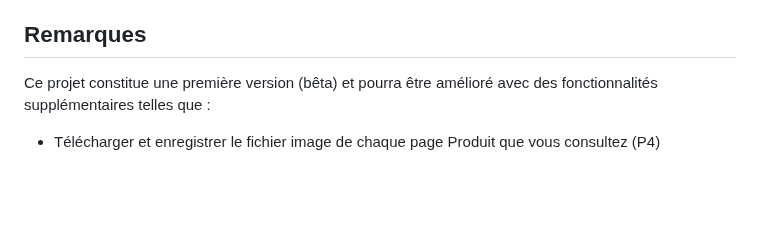
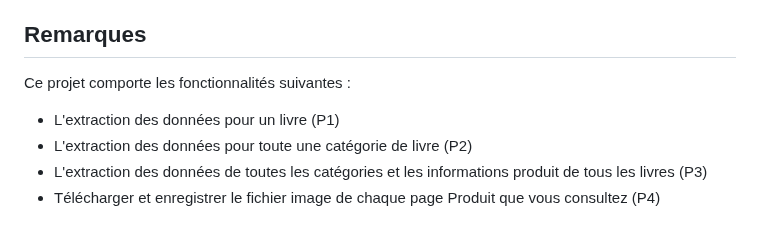
Before and after one commit to NZT48DEV/Projet_2_OC_v2, a Markdown page: README.md, the part around the change. Drawn GitHub-style; blank space fills up the shorter version.

Commit message:
Début de la modification du README

```diff
--- a/README.md
+++ b/README.md
@@ -104,6 +104,9 @@ Projet_2_OC_v2/
 
 ## Remarques
 
-Ce projet constitue une première version (bêta) et pourra être amélioré avec des fonctionnalités supplémentaires telles que :
+Ce projet comporte les fonctionnalités suivantes :
 
+- L'extraction des données pour un livre (P1)
+- L'extraction des données pour toute une catégorie de livre (P2)
+- L'extraction des données de toutes les catégories et les informations produit de tous les livres (P3)
 - Télécharger et enregistrer le fichier image de chaque page Produit que vous consultez (P4)
```
